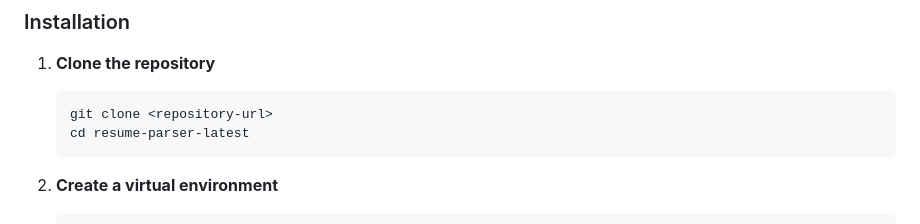
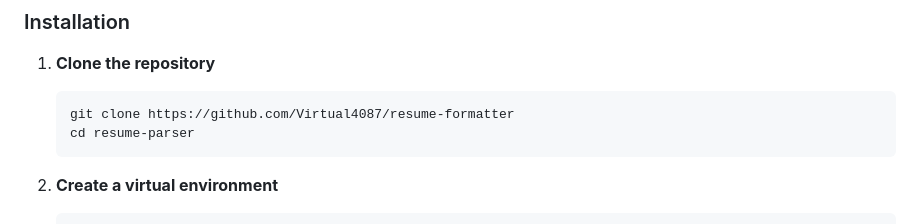
Before and after one commit to Virtual4087/resume-formatter, a Markdown page: README.md, the part around the change. Rendered like a GitHub page.

````diff
--- a/README.md
+++ b/README.md
@@ -25,8 +25,8 @@ A sophisticated Flask-based web application that transforms plain text resumes i
 
 1. **Clone the repository**
    ```bash
-   git clone <repository-url>
-   cd resume-parser-latest
+   git clone https://github.com/Virtual4087/resume-formatter
+   cd resume-parser
    ```
 
 2. **Create a virtual environment**
````
